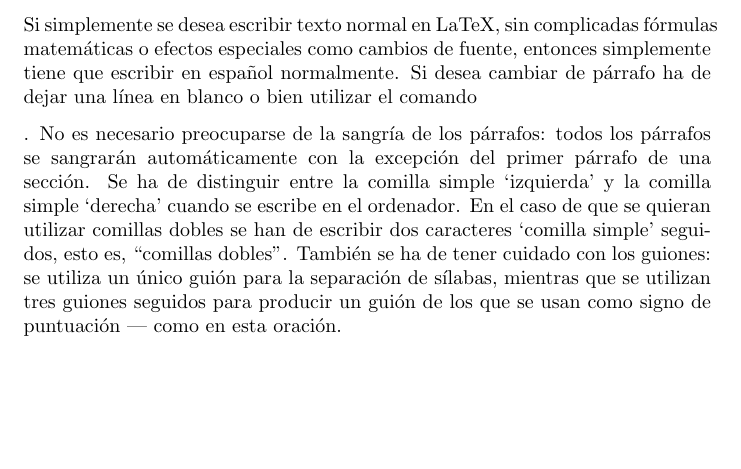
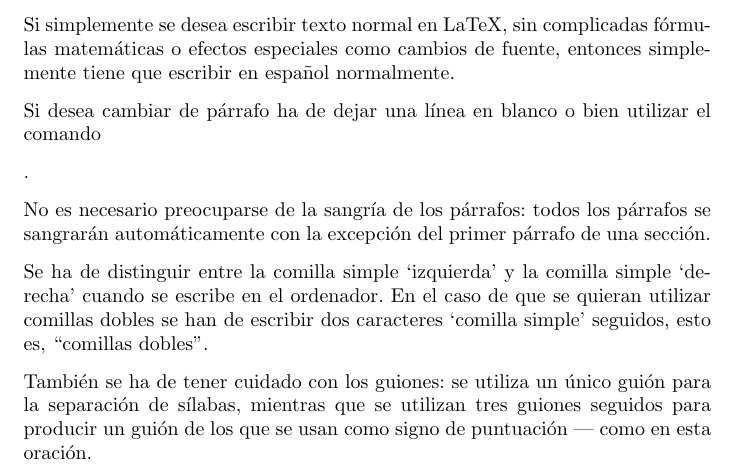
Before and after one commit to alu0100495744/prct03, a LaTeX letter (src/latex-src.tex): part of the page, cut so that both start at the same text, the shorter picture padded with empty space. Compiled offline with pdfLaTeX.

Commit message:
Estilo carta (letter)

```diff
--- a/src/latex-src.tex
+++ b/src/latex-src.tex
@@ -1,19 +1,24 @@
 \documentclass[a4paper,10pt]{letter}
- \begin{document}
+\usepackage[utf8]{inputenc}
+\usepackage[spanish]{babel}
+\begin{document}
  Si simplemente se desea escribir texto normal en LaTeX,
- sin complicadas fórmulas matemáticas o efectos especiales
+ sin complicadas f\'ormulas matem\'aticas o efectos especiales
  como cambios de fuente, entonces simplemente tiene que escribir
- en español normalmente.
+ en espa\~nol normalmente.\par
  Si desea cambiar de párrafo ha de dejar una línea en blanco o bien
  utilizar el comando \par.
+
  No es necesario preocuparse de la sangría de los párrafos:
  todos los párrafos se sangrarán automáticamente con la excepción
  del primer párrafo de una sección.
+
  Se ha de distinguir entre la comilla simple ‘izquierda’
  y la comilla simple ‘derecha’ cuando se escribe en el ordenador.
  En el caso de que se quieran utilizar comillas dobles se han de
  escribir dos caracteres ‘comilla simple’ seguidos, esto es,
- ‘‘comillas dobles’’.
+ ‘‘co\-mi\-llas dobles’’.
+
  También se ha de tener cuidado con los guiones: se utiliza un único
  guión para la separación de sílabas, mientras que se utilizan
  tres guiones seguidos para producir un guión de los que se usan
```
Also changed, not shown: 4 other files.
